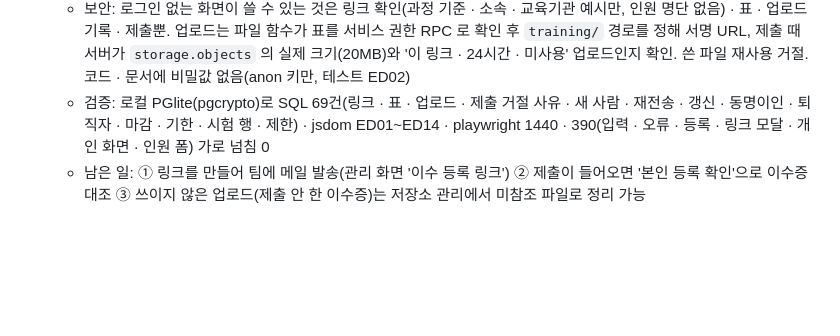
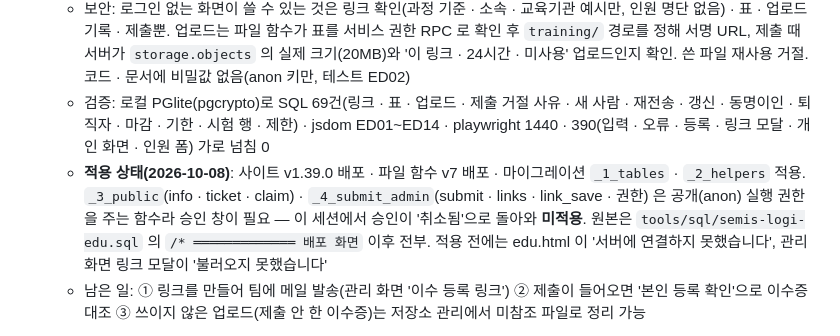
Before and after one commit to Mark4mission/semis-logistics, a Markdown page: docs/HANDOFF.md, the part around the change. Drawn GitHub-style; blank space fills up the shorter version.

Commit message:
v1.39.0 handoff: migration parts 3–4 (public RPCs) pending approval
Co-Authored-By: Claude Opus 5.5 <noreply@anthropic.com>
Claude-Session: https://claude.ai/code/session_0179M1fwWRtXY7LSZUNyTYqK

```diff
--- a/docs/HANDOFF.md
+++ b/docs/HANDOFF.md
@@ -147,6 +147,7 @@ v2 대응: inspection.js · carcap.js · training.js · certs.js · contracts.js
   - 판단(질문 없이 정함): 링크 = 공용 코드 1개(사람별 아님) · 기한 · 마감/연장 · 메일은 메일 프로그램 초안(mailto — 받는 사람은 직접) · QR · **직무 임명일 필수**(직무마다) · **이수증 1개 이상 필수**(기록마다) · 교육 없이 인원 · 직무만 등록 가능 · 직무는 **빼지 않고 더함**(부분 제출로 다른 직무가 사라지지 않게 — 직무를 빼는 것은 관리 화면에서) · 같은 이름 재직자 1명 = 그 사람, 여럿이면 소속이 서로 포함되는 1명, 못 가리면 새 사람 + 메모 '동명이인' · 퇴직자와 같은 이름은 새 사람 · 같은 과정 · 같은 수료일 = 그 기록 고침(첨부 더함 · 확인 지움) · 본인 등록 기록은 '본인 등록' 표시 → 안전보안파트 확인(기록 폼 저장 또는 개인 화면 일괄) · 화면은 이전 기록을 모르므로 유효기한은 수료일 기준 미리보기, 제출 뒤에는 서버가 돌려준 그 사람 기록으로 이어 셈(지침 제13조 이수 기간) · 제출 결과에 그 사람의 기록 날짜가 보이는 것은 허용(링크 + 작업증명 + 기록이 남음) · IP 제한은 사무실 공용 IP를 고려해 넉넉히(제출 10분 60 · 하루 400)
   - 보안: 로그인 없는 화면이 쓸 수 있는 것은 링크 확인(과정 기준 · 소속 · 교육기관 예시만, 인원 명단 없음) · 표 · 업로드 기록 · 제출뿐. 업로드는 파일 함수가 표를 서비스 권한 RPC 로 확인 후 `training/` 경로를 정해 서명 URL, 제출 때 서버가 `storage.objects` 의 실제 크기(20MB)와 '이 링크 · 24시간 · 미사용' 업로드인지 확인. 쓴 파일 재사용 거절. 코드 · 문서에 비밀값 없음(anon 키만, 테스트 ED02)
   - 검증: 로컬 PGlite(pgcrypto)로 SQL 69건(링크 · 표 · 업로드 · 제출 거절 사유 · 새 사람 · 재전송 · 갱신 · 동명이인 · 퇴직자 · 마감 · 기한 · 시험 행 · 제한) · jsdom ED01~ED14 · playwright 1440 · 390(입력 · 오류 · 등록 · 링크 모달 · 개인 화면 · 인원 폼) 가로 넘침 0
+  - **적용 상태(2026-10-08)**: 사이트 v1.39.0 배포 · 파일 함수 v7 배포 · 마이그레이션 `_1_tables` · `_2_helpers` 적용. `_3_public`(info · ticket · claim) · `_4_submit_admin`(submit · links · link_save · 권한) 은 공개(anon) 실행 권한을 주는 함수라 승인 창이 필요 — 이 세션에서 승인이 '취소됨'으로 돌아와 **미적용**. 원본은 `tools/sql/semis-logi-edu.sql` 의 `/* ═════════════ 배포 화면` 이후 전부. 적용 전에는 edu.html 이 '서버에 연결하지 못했습니다', 관리 화면 링크 모달이 '불러오지 못했습니다'
   - 남은 일: ① 링크를 만들어 팀에 메일 발송(관리 화면 '이수 등록 링크') ② 제출이 들어오면 '본인 등록 확인'으로 이수증 대조 ③ 쓰이지 않은 업로드(제출 안 한 이수증)는 저장소 관리에서 미참조 파일로 정리 가능
 - **직무 · 과정 기준표 인천화물팀 기준(v1.38, 2026-10-07)** — Mark 요청: '직무 · 과정' 탭에서 인천화물팀 · 관련 조업사(항공경비 · 보안검색 등)가 갖출 것만 추려 깔끔하게, 여객 · 기내식 · 청소는 제외
   - Mark 결정(질문 답): 범위는 **보안 + 위험물만**(화물직무 · 지상안전 · W&B 필수교육은 AL-LEARNING · CSI 관리라 넣지 않음, 기존 W/B 2과정은 그대로) · 빼기 **항공사보안책임자 · 항공보안교관 직무만**(보안검색요원 당사 과정 4종 · ICAO/IATA 1회 3종은 유지) · 더하기 **보안검색감독자 선수 과정 · 방사선안전관리자**(협력사 장비 유지보수요원 확인은 안 함) · DB 반영 + 배포
```
